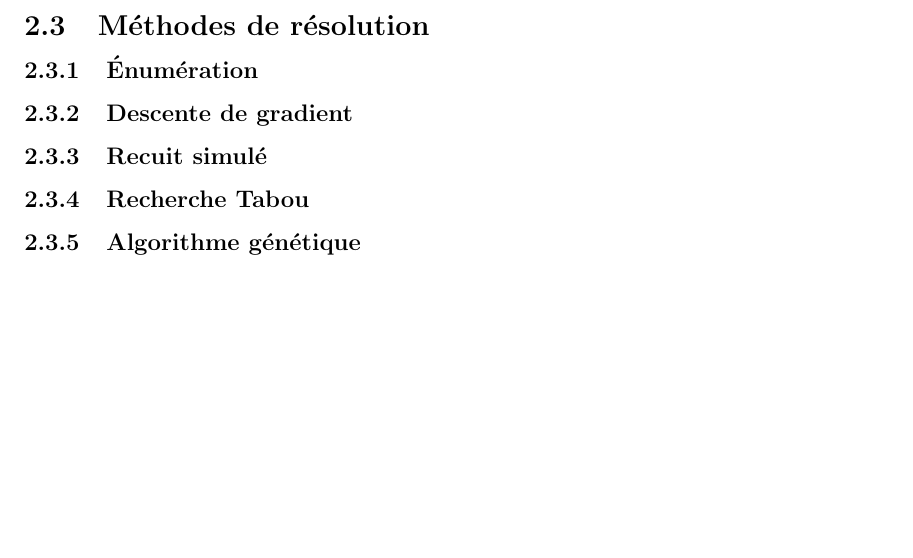
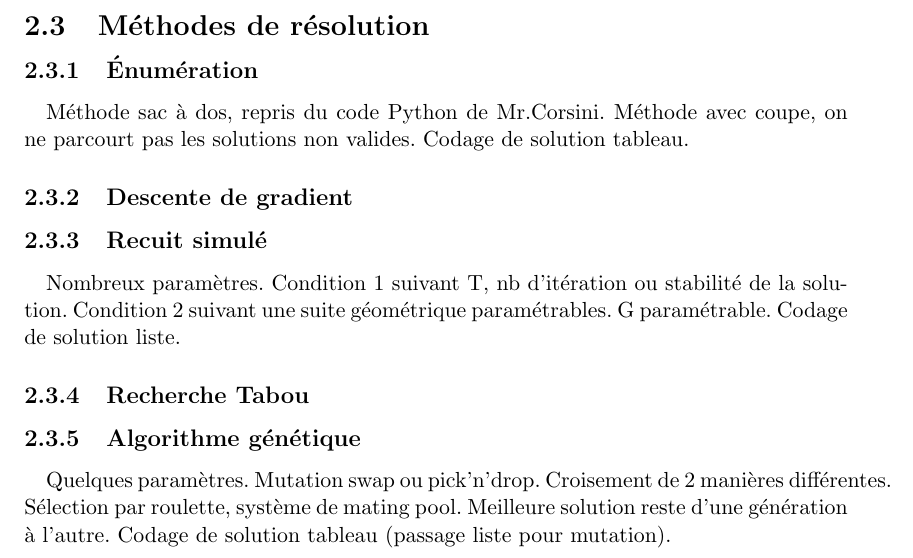
Before and after one commit to LuminusDev/GraphPartition, a LaTeX document (doc/RapportBarreauMarques.tex): part of page 6 of 6, cut so that both start at the same text, the shorter picture padded with empty space. Compiled offline with pdfLaTeX.

Commit message:
Notes sur les méthodes de résolution

```diff
--- a/doc/RapportBarreauMarques.tex
+++ b/doc/RapportBarreauMarques.tex
@@ -147,12 +147,18 @@ $\mathbf{[0,1,1,1,1]}$, qui ne satisfait pas une tolérance de 1. On réalise al
 
 \subsubsection{Énumération}
 
+\paragraph{}Méthode sac à dos, repris du code Python de Mr.Corsini. Méthode avec coupe, on ne parcourt pas les solutions non valides. Codage de solution tableau.
+
 \subsubsection{Descente de gradient}
 
 \subsubsection{Recuit simulé}
+
+\paragraph{}Nombreux paramètres. Condition 1 suivant T, nb d'itération ou stabilité de la solution. Condition 2 suivant une suite géométrique paramétrables. G paramétrable. Codage de solution liste.
 
 \subsubsection{Recherche Tabou}
 
 \subsubsection{Algorithme génétique}
 
+\paragraph{}Quelques paramètres. Mutation swap ou pick'n'drop. Croisement de 2 manières différentes. Sélection par roulette, système de mating pool. Meilleure solution reste d'une génération à l'autre. Codage de solution tableau (passage liste pour mutation).
+
 \end{document}
```
